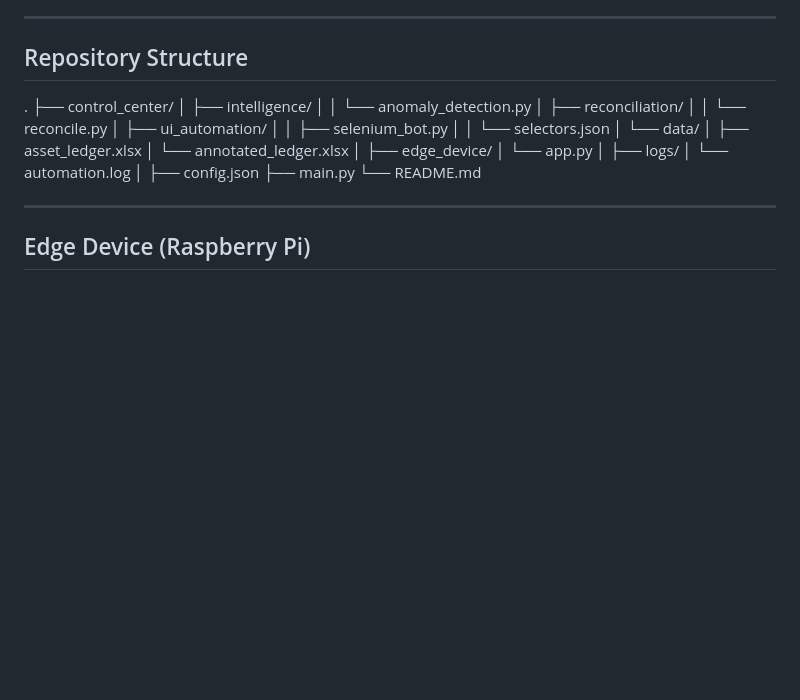
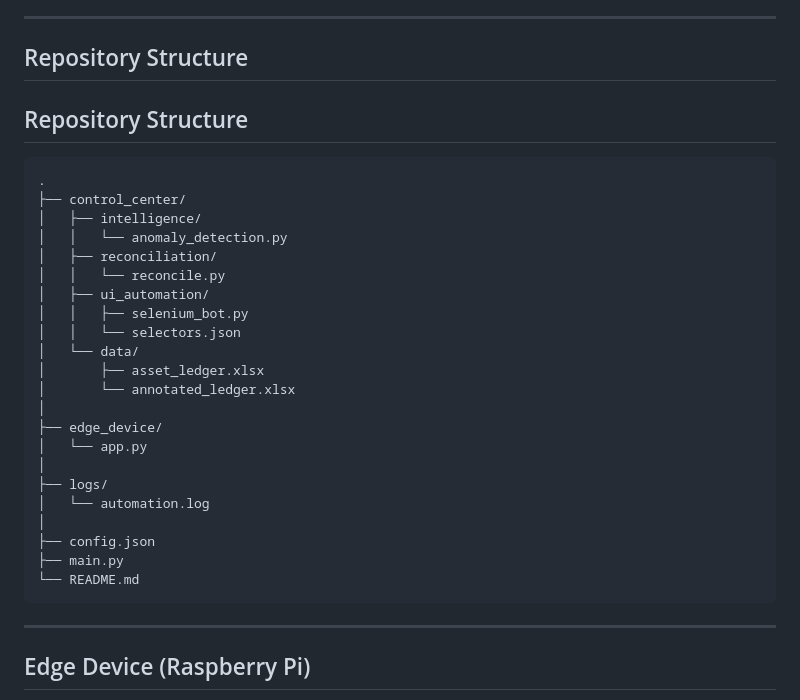
Before and after one commit to tatemeyer/IoT-Asset-Bot, a Markdown page: README.md, the part around the change. GitHub-like rendering; blank space fills up the shorter version.

Commit message:
Phase 7: viable MVP

````diff
--- a/README.md
+++ b/README.md
@@ -42,6 +42,9 @@ Output
 
 ## Repository Structure
 
+## Repository Structure
+
+```text
 .
 ├── control_center/
 │   ├── intelligence/
@@ -64,6 +67,7 @@ Output
 ├── config.json
 ├── main.py
 └── README.md
+```
 
 ---
 
````
